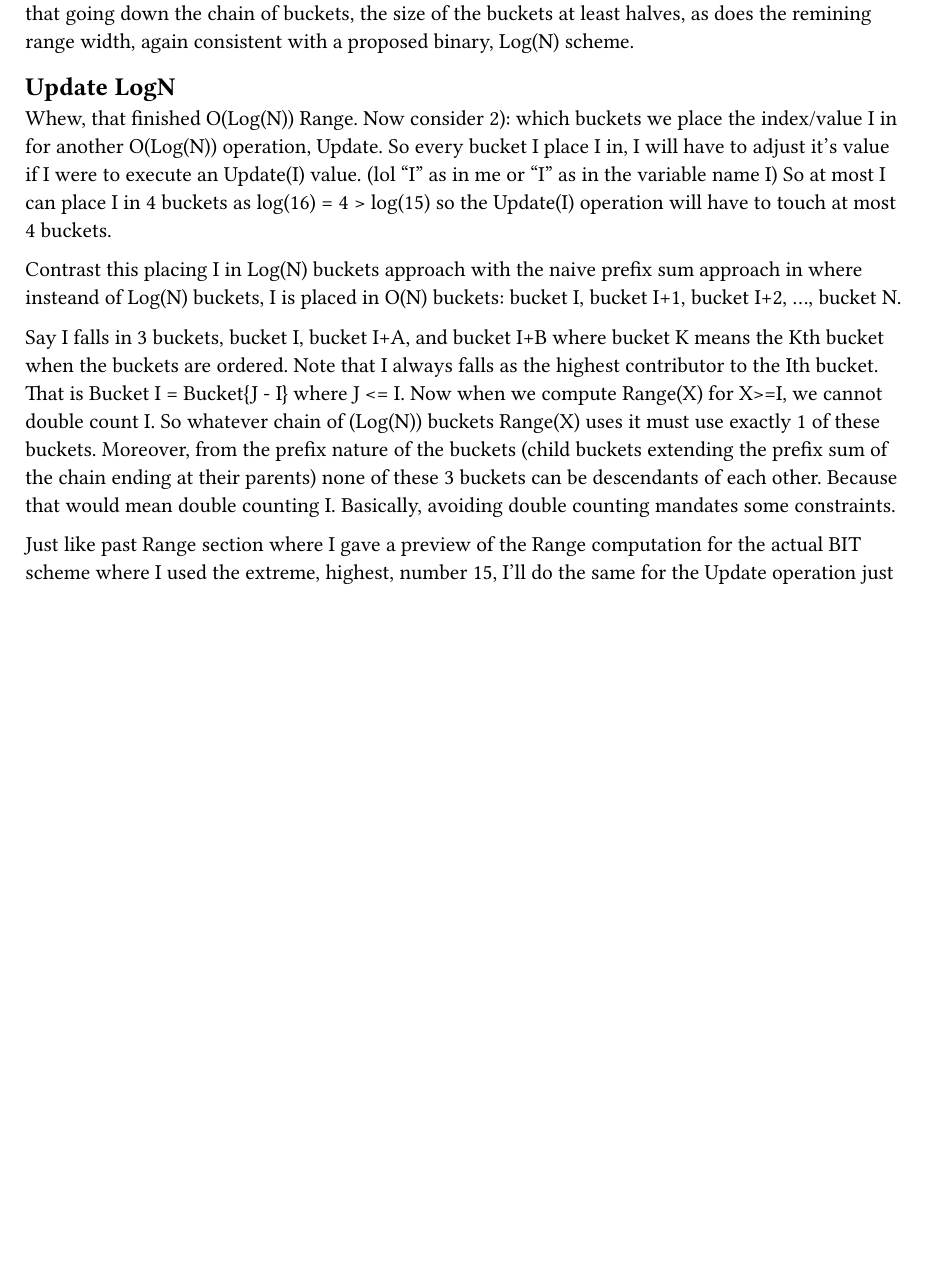
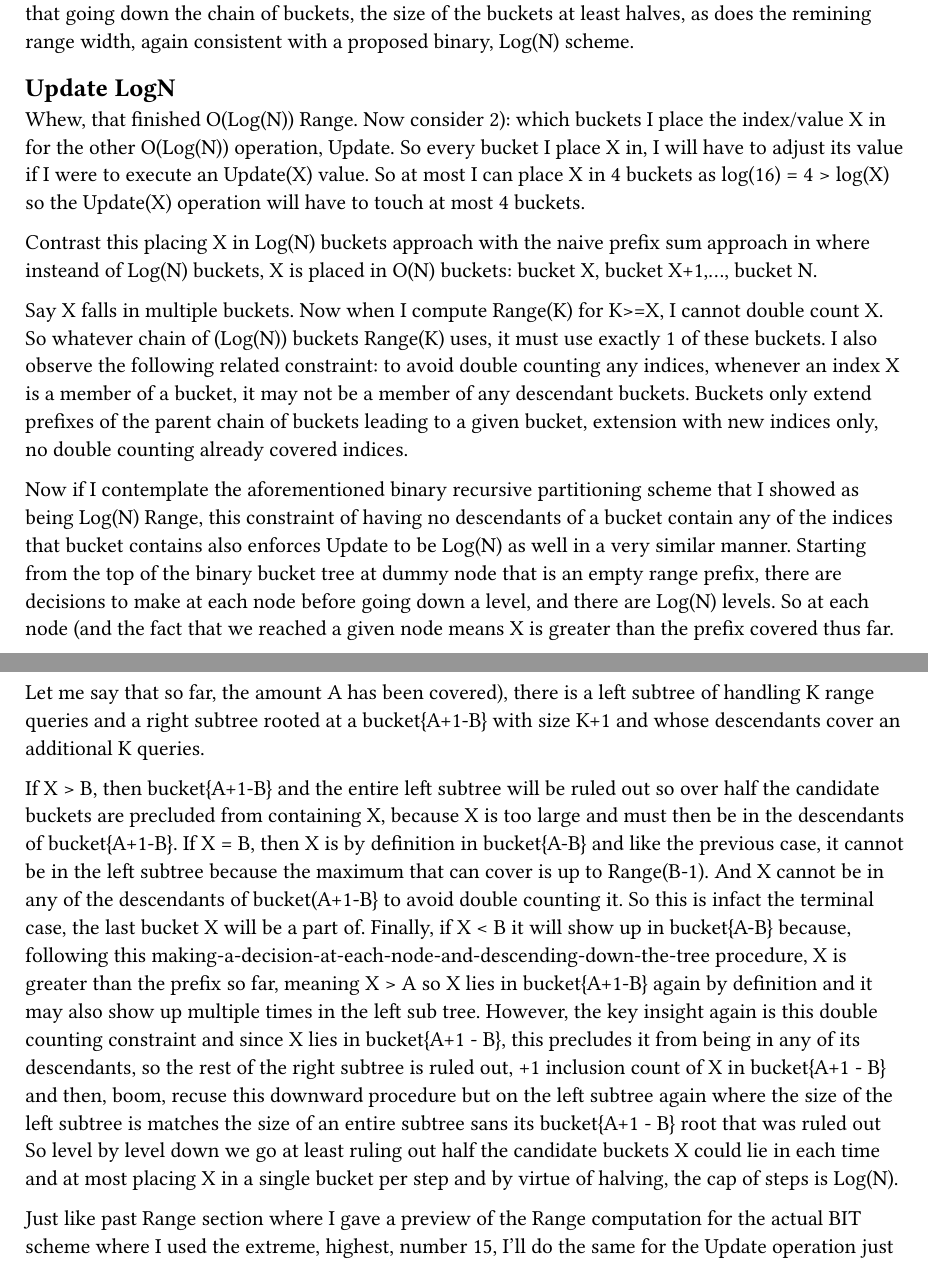
Before and after one commit to avtarted/notes, a Typst document (math/BinaryIndexTreeFromFirstPrinciples.typ): part of page 4 of 5 before the commit and two parts of pages 4 and 5 of 5 after it, the two joined at a grey line, cut so that both start at the same text, the shorter picture padded with empty space. The pictures show the PDF file math/BinaryIndexTreeFromFirstPrinciples.pdf that the author committed with the source.

Commit message:
More comments on update intuition focusion on subtree exclusions

```diff
--- a/math/BinaryIndexTreeFromFirstPrinciples.typ
+++ b/math/BinaryIndexTreeFromFirstPrinciples.typ
@@ -85,7 +85,8 @@ Consider 1) the buckets themselves. I want to introduce 2 concepts: prefixes and
 
 
 Say we partition X into buckets {1-A} | {A+1 - B}| {B+1 - X}.
-To compute Range(X) we sum the values of these 3 buckets, where bucket(I - J) holds the sum of [I + (I+1) + (I+2) + ... + J].
+To compute Range(X) we sum the values of these 3 buckets, where bucket(I - J) holds the sum of [I + (I+1) + ... + J]
+(again this is shorthand for sum of [List[I], List[I+1],...,List[J]].
 For a given X, we want O(Log(N)) buckets
 
 Compare this to the vanilla list approach to compute Range(X): both use prefix sums.
@@ -135,13 +136,16 @@ So for the BIT scheme for N=15, we have a bucket {1-8} so Range(J) for 1 <= J <=
 Basically, recursive nature of this arrangement.
 I'm definitely getting ahead of myself, but I can almost declare completion here itself.
 Range(X) is Log(N) because 3 cases: simplest is X = 8 so Range(8) = bucket{1-8} and done, 1 <= X < 8 case recurse the left subtree so instead of universe [1,15]
-the search is now in universe [1,7] and we have eliminated ~half the buckets so given there are N buckets total, this will be O(Log(N)) if the recursion keeps eliminating ~half the buckets.
+the search is now in universe [1,7] and we have eliminated ~half the buckets so given there are O(N) buckets total, this will be O(Log(N)) if the recursion keeps eliminating ~half the buckets.
 Which is does because the last case is is 8 < X <= 15 so universe has halved to [9, 15]
 (after incorporating bucket{1-8} into the sum what is left is [9,15])
 and Range(X) is computed in the same manner as would Range(X-8) except there is an offset of bucket{1-8} and recurse on the right subtree rooted at the bucket {1-8}.
 So the recursion on the right subtree for Range(X) is mechanistically the same as recursion for Range(X-8) on the left subtree
 except I have do O(1) extra work that is adding bucket{1-8} to the answer.
 Thus Range(X) in this potential binary bucket tree approach will be O(Log(N)).
+Quick note: the crucial idea here is a symmetry where bucket {1-8} has a sibling subtree that follows the same strategy as the descendants of bucket {1-8},
+meaning by symmetry, the number of buckets in the [1,7] "left universe" and the same as the number of buckets in the "right universe",
+so at most there are Log(N) steps given that each step halves the number of buckets that can be considered on the bucket chain that computes Range(X).
 
 Let me restate to explain the binary search, halving, logarithmic nature.
 Range(X) is computed by traversing a chain of buckets and while in the middle of the chain,
@@ -166,18 +170,36 @@ And note that both Range(15) and Range(11) use the same {1-8} bucket and extend
 And also note that going down the chain of buckets, the size of the buckets at least halves, as does the remining range width, again consistent with a proposed binary, Log(N) scheme.
 
 == Update LogN
-Whew, that finished O(Log(N)) Range. Now consider 2): which buckets we place the index/value I in for another O(Log(N)) operation, Update.
-So every bucket I place I in, I will have to adjust it's value if I were to execute an Update(I) value. (lol "I" as in me or "I" as in the variable name I)
-So at most I can place I in 4 buckets as log(16) = 4 > log(15) so the Update(I) operation will have to touch at most 4 buckets.
+Whew, that finished O(Log(N)) Range. Now consider 2): which buckets I place the index/value X in for the other O(Log(N)) operation, Update.
+So every bucket I place X in, I will have to adjust its value if I were to execute an Update(X) value.
+So at most I can place X in 4 buckets as log(16) = 4 > log(X) so the Update(X) operation will have to touch at most 4 buckets.
 
-Contrast this placing I in Log(N) buckets approach with the naive prefix sum approach in
-where insteand of Log(N) buckets, I is placed in O(N) buckets: bucket I, bucket I+1, bucket I+2, ..., bucket N.
+Contrast this placing X in Log(N) buckets approach with the naive prefix sum approach in
+where insteand of Log(N) buckets, X is placed in O(N) buckets: bucket X, bucket X+1,..., bucket N.
 
-Say I falls in 3 buckets, bucket I, bucket I+A, and bucket I+B where bucket K means the Kth bucket when the buckets are ordered.
-Note that I always falls as the highest contributor to the Ith bucket. That is Bucket I = Bucket{J - I} where J <= I.
-Now when we compute Range(X) for X>=I, we cannot double count I. So whatever chain of (Log(N)) buckets Range(X) uses it must use exactly 1 of these buckets.
-Moreover, from the prefix nature of the buckets (child buckets extending the prefix sum of the chain ending at their parents) none of these 3 buckets can be descendants of each other.
-Because that would mean double counting I. Basically, avoiding double counting mandates some constraints.
+Say X falls in multiple buckets.
+Now when I compute Range(K) for K>=X, I cannot double count X. So whatever chain of (Log(N)) buckets Range(K) uses, it must use exactly 1 of these buckets.
+I also observe the following related constraint: to avoid double counting any indices, whenever an index X is a member of a bucket, it may not be a member of any descendant buckets.
+Buckets only extend prefixes of the parent chain of buckets leading to a given bucket, extension with new indices only, no double counting already covered indices.
+
+Now if I contemplate the aforementioned binary recursive partitioning scheme that I showed as being Log(N) Range,
+this constraint of having no descendants of a bucket contain any of the indices that bucket contains also enforces Update to be Log(N) as well in a very similar manner.
+Starting from the top of the binary bucket tree at dummy node that is an empty range prefix, there are decisions to make at each node before going down a level,
+and there are Log(N) levels.
+So at each node (and the fact that we reached a given node means X is greater than the prefix covered thus far. Let me say that so far, the amount A has been covered),
+there is a left subtree of handling K range queries and a right subtree rooted at a bucket{A+1-B} with size K+1 and whose descendants cover an additional K queries.
+
+If X > B, then bucket{A+1-B} and the entire left subtree will be ruled out so over half the candidate buckets are precluded from containing X,
+because X is too large and must then be in the descendants of bucket{A+1-B}.
+If X = B, then X is by definition in bucket{A-B} and like the previous case, it cannot be in the left subtree because the maximum that can cover is up to Range(B-1).
+And X cannot be in any of the descendants of bucket(A+1-B} to avoid double counting it. So this is infact the terminal case, the last bucket X will be a part of.
+Finally, if X < B it will show up in bucket{A-B} because, following this making-a-decision-at-each-node-and-descending-down-the-tree procedure, X is greater than the prefix so far,
+meaning X > A so X lies in bucket{A+1-B} again by definition and it may also show up multiple times in the left sub tree.
+However, the key insight again is this double counting constraint and since X lies in bucket{A+1 - B}, this precludes it from being in any of its descendants,
+so the rest of the right subtree is ruled out, +1 inclusion count of X in bucket{A+1 - B} and then, boom, recuse this downward procedure but on the left subtree
+again where the size of the left subtree is matches the size of an entire subtree sans its bucket{A+1 - B} root that was ruled out
+So level by level down we go at least ruling out half the candidate buckets X could lie in each time and at most placing X in a single bucket per step
+and by virtue of halving, the cap of steps is Log(N).
 
 Just like past Range section where I gave a preview of the Range computation for the actual BIT scheme where I used the extreme, highest, number 15,
 I'll do the same for the Update operation just like how the BIT scheme does it.
```
Also changed, not shown: math/BinaryIndexTreeFromFirstPrinciples.pdf, math/BinaryIndexTreeFromFirstPrinciples.typ (2 more changed lines).
